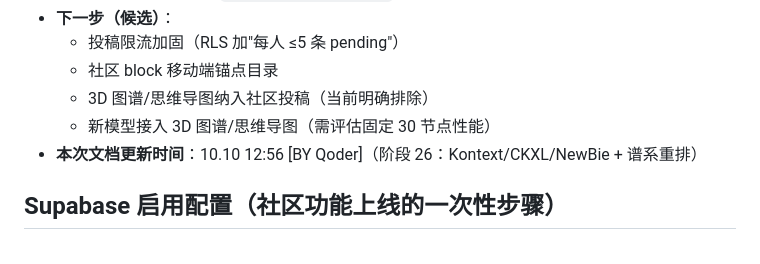
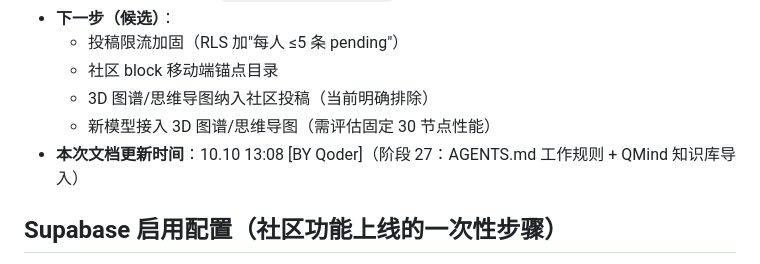
Before and after one commit to Gorilla-Kevv/ai-painting-atlas, a Markdown page: HANDOFF.md, the part around the change. Rendered like a GitHub page.

```diff
--- a/HANDOFF.md
+++ b/HANDOFF.md
@@ -127,7 +127,7 @@ node --check js/app.js
   - 社区 block 移动端锚点目录
   - 3D 图谱/思维导图纳入社区投稿（当前明确排除）
   - 新模型接入 3D 图谱/思维导图（需评估固定 30 节点性能）
-- **本次文档更新时间**：10.10 12:56 [BY Qoder]（阶段 26：Kontext/CKXL/NewBie + 谱系重排）
+- **本次文档更新时间**：10.10 13:08 [BY Qoder]（阶段 27：AGENTS.md 工作规则 + QMind 知识库导入）
 
 ## Supabase 启用配置（社区功能上线的一次性步骤）
 
```
Also changed, not shown: AGENTS.md (added, +50 -0 lines), PROGRESS.md (+10 -0 lines).
